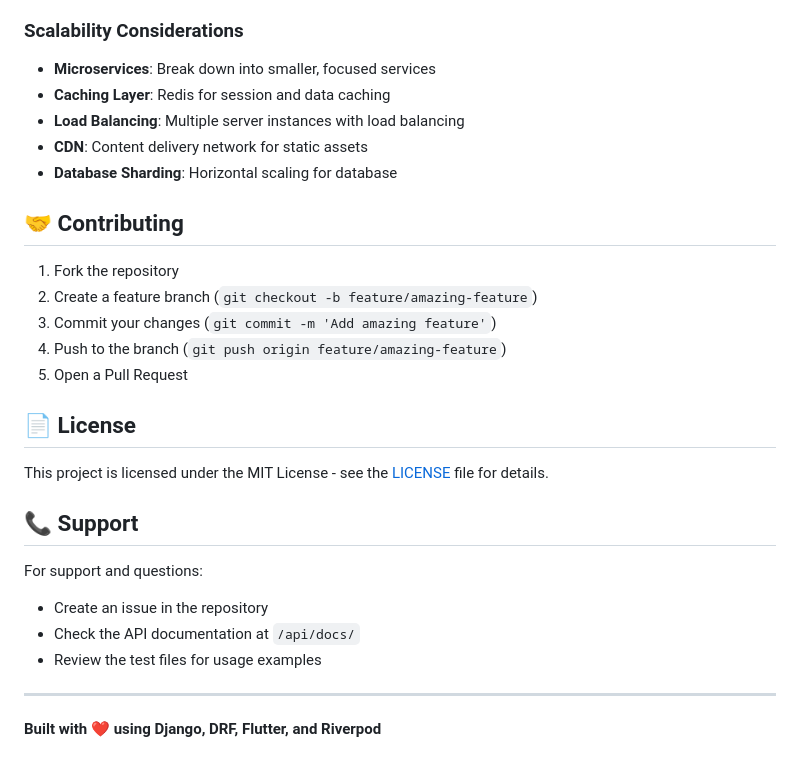
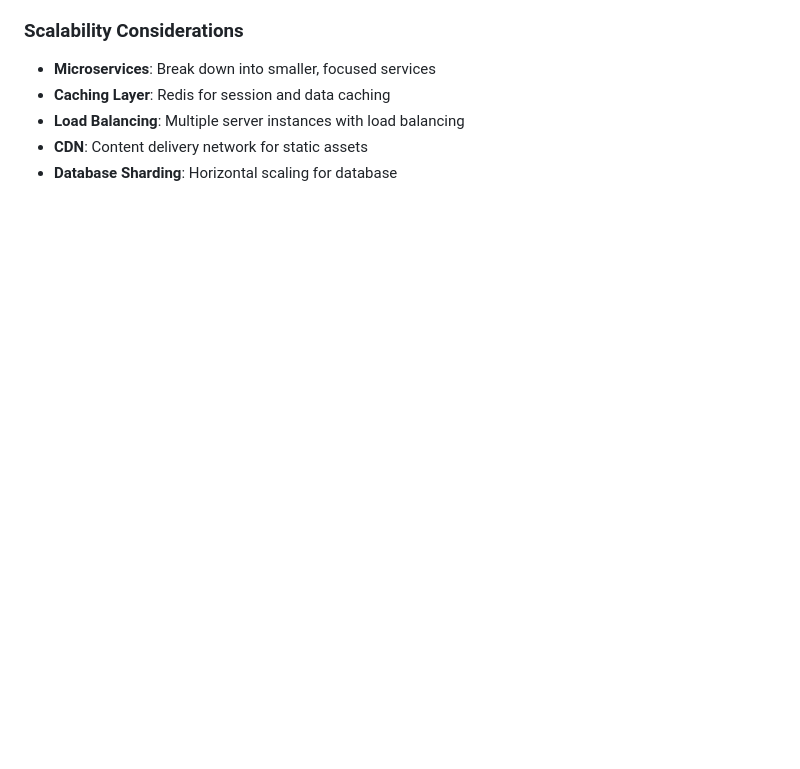
Before and after one commit to ahmetbekir22/pi-course-task, a Markdown page: README.md, the part around the change. GitHub-like rendering; blank space fills up the shorter version.

```diff
--- a/README.md
+++ b/README.md
@@ -306,26 +306,3 @@ flutter build ios --release  # iOS
 - **Load Balancing**: Multiple server instances with load balancing
 - **CDN**: Content delivery network for static assets
 - **Database Sharding**: Horizontal scaling for database
-
-## 🤝 Contributing
-
-1. Fork the repository
-2. Create a feature branch (`git checkout -b feature/amazing-feature`)
-3. Commit your changes (`git commit -m 'Add amazing feature'`)
-4. Push to the branch (`git push origin feature/amazing-feature`)
-5. Open a Pull Request
-
-## 📄 License
-
-This project is licensed under the MIT License - see the [LICENSE](LICENSE) file for details.
-
-## 📞 Support
-
-For support and questions:
-- Create an issue in the repository
-- Check the API documentation at `/api/docs/`
-- Review the test files for usage examples
-
----
-
-**Built with ❤️ using Django, DRF, Flutter, and Riverpod**
```
